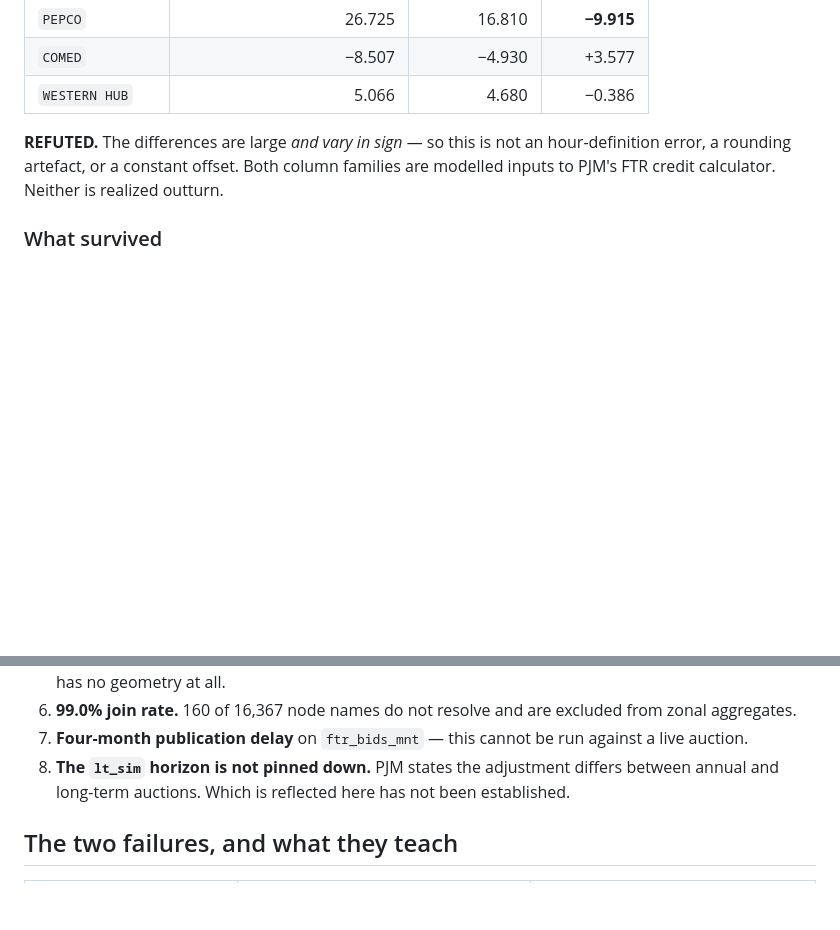
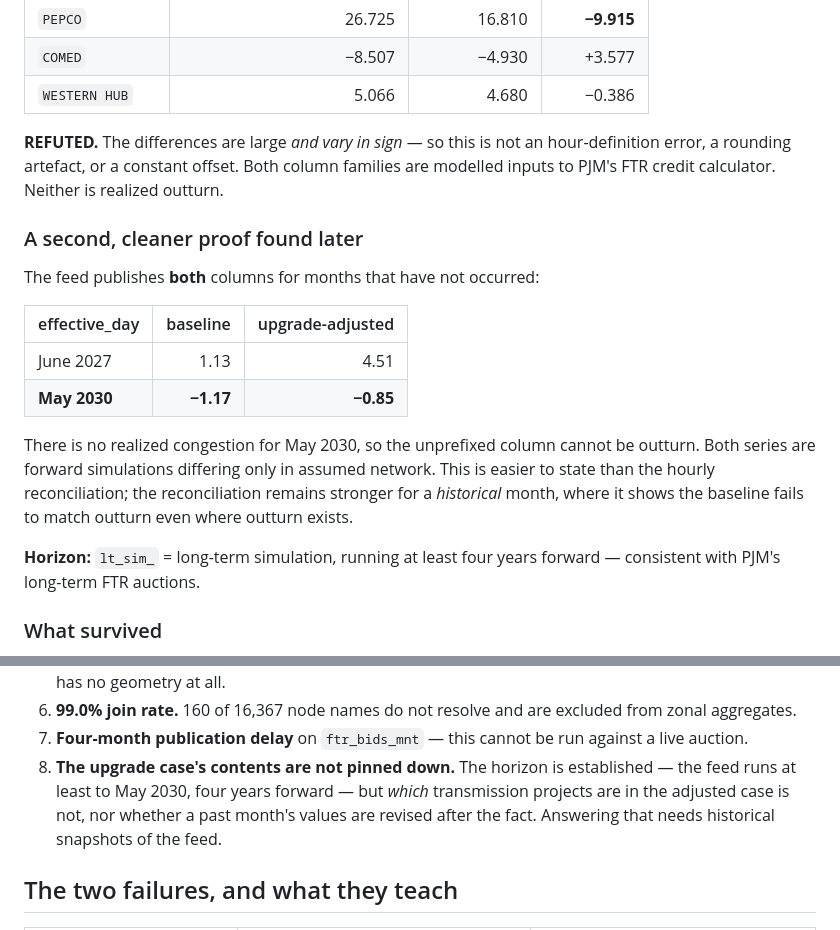
Before and after one commit to eloibernier/SIG_Power, a Markdown page: notes/STUDY_GUIDE.md, 2 parts joined by grey strips. Drawn GitHub-style; blank space fills up the shorter version.

```diff
--- a/notes/STUDY_GUIDE.md
+++ b/notes/STUDY_GUIDE.md
@@ -811,6 +811,23 @@ independently using a NERC-holiday-aware calendar, and compare.
 error, a rounding artefact, or a constant offset. Both column families are modelled inputs to
 PJM's FTR credit calculator. Neither is realized outturn.
 
+### A second, cleaner proof found later
+
+The feed publishes **both** columns for months that have not occurred:
+
+| effective_day | baseline | upgrade-adjusted |
+|---|---:|---:|
+| June 2027 | 1.13 | 4.51 |
+| **May 2030** | **−1.17** | **−0.85** |
+
+There is no realized congestion for May 2030, so the unprefixed column cannot be outturn. Both
+series are forward simulations differing only in assumed network. This is easier to state than
+the hourly reconciliation; the reconciliation remains stronger for a *historical* month, where
+it shows the baseline fails to match outturn even where outturn exists.
+
+**Horizon:** `lt_sim_` = long-term simulation, running at least four years forward — consistent
+with PJM's long-term FTR auctions.
+
 ### What survived
 
 The **sign convention** validated cleanly: `system_energy + congestion + loss == total_lmp`
@@ -1123,8 +1140,10 @@ where a fundamentals-driven desk expresses topology views.
    aggregates.
 7. **Four-month publication delay** on `ftr_bids_mnt` — this cannot be run against a live
    auction.
-8. **The `lt_sim` horizon is not pinned down.** PJM states the adjustment differs between
-   annual and long-term auctions. Which is reflected here has not been established.
+8. **The upgrade case's contents are not pinned down.** The horizon is established — the feed
+   runs at least to May 2030, four years forward — but *which* transmission projects are in the
+   adjusted case is not, nor whether a past month's values are revised after the fact.
+   Answering that needs historical snapshots of the feed.
 
 ## The two failures, and what they teach
 
```
Also changed, not shown: notes/CONCEPTS_FAQ.md (+65 -3 lines).
